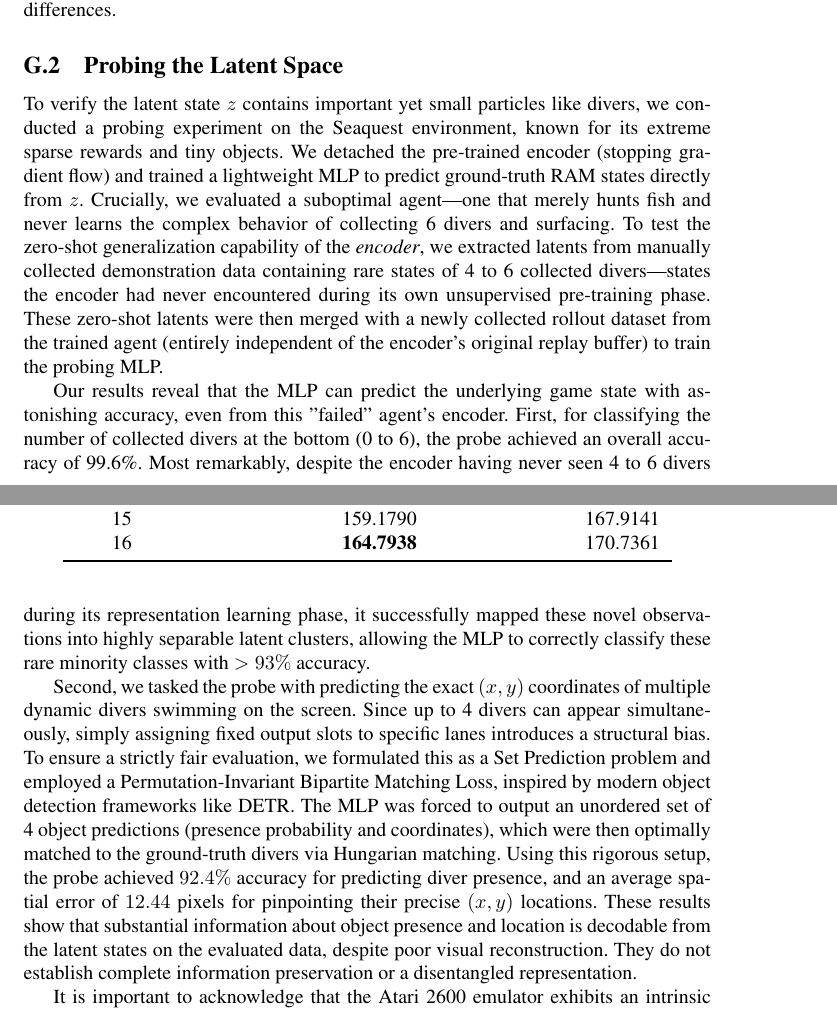
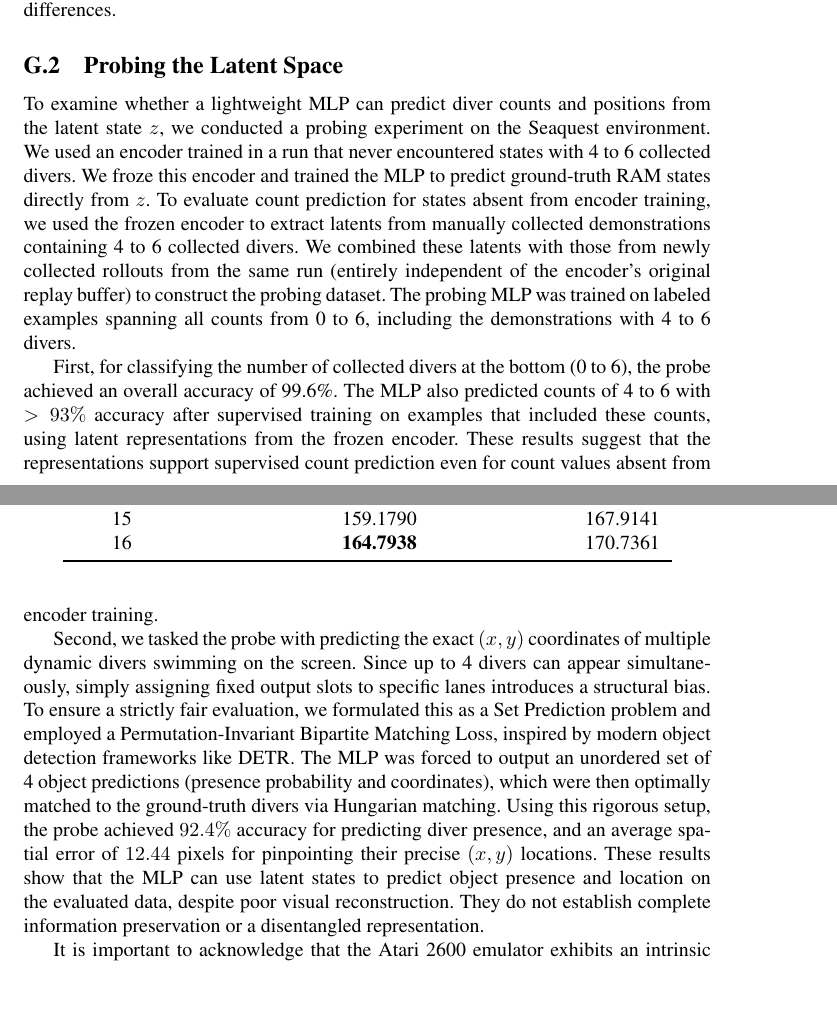
Before and after one commit to wrrte/choemj, a LaTeX paper (iclr2027_conference.tex): two parts of pages 18 and 19 of 26, joined at a grey line, cut so that both start at the same text, the shorter picture padded with empty space. Compiled offline with pdfLaTeX; a LaTeX package or settings file that is missing is left out; a missing bibliography style is replaced by a similar one.

Commit message:
3.2, 그리고 그와 연관된 부록 G-2까지 수정

```diff
--- a/iclr2027_conference.tex
+++ b/iclr2027_conference.tex
@@ -542,11 +542,11 @@ As shown in Figure~\ref{fig:heatmaps}, both heatmaps reveal distinct structural
 
 \subsection{Probing the Latent Space}
 \label{subsec:appendix_probing_latent}
-To verify the latent state $z$ contains important yet small particles like divers, we conducted a probing experiment on the Seaquest environment, known for its extreme sparse rewards and tiny objects. We detached the pre-trained encoder (stopping gradient flow) and trained a lightweight MLP to predict ground-truth RAM states directly from $z$. Crucially, we evaluated a suboptimal agent—one that merely hunts fish and never learns the complex behavior of collecting 6 divers and surfacing. To test the zero-shot generalization capability of the \textit{encoder}, we extracted latents from manually collected demonstration data containing rare states of 4 to 6 collected divers—states the encoder had never encountered during its own unsupervised pre-training phase. These zero-shot latents were then merged with a newly collected rollout dataset from the trained agent (entirely independent of the encoder's original replay buffer) to train the probing MLP.
+To examine whether a lightweight MLP can predict diver counts and positions from the latent state $z$, we conducted a probing experiment on the Seaquest environment. We used an encoder trained in a run that never encountered states with 4 to 6 collected divers. We froze this encoder and trained the MLP to predict ground-truth RAM states directly from $z$. To evaluate count prediction for states absent from encoder training, we used the frozen encoder to extract latents from manually collected demonstrations containing 4 to 6 collected divers. We combined these latents with those from newly collected rollouts from the same run (entirely independent of the encoder's original replay buffer) to construct the probing dataset. The probing MLP was trained on labeled examples spanning all counts from 0 to 6, including the demonstrations with 4 to 6 divers.
 
-Our results reveal that the MLP can predict the underlying game state with astonishing accuracy, even from this "failed" agent's encoder. First, for classifying the number of collected divers at the bottom (0 to 6), the probe achieved an overall accuracy of 99.6\%. Most remarkably, despite the encoder having never seen 4 to 6 divers during its representation learning phase, it successfully mapped these novel observations into highly separable latent clusters, allowing the MLP to correctly classify these rare minority classes with $>93\%$ accuracy.
+First, for classifying the number of collected divers at the bottom (0 to 6), the probe achieved an overall accuracy of 99.6\%. The MLP also predicted counts of 4 to 6 with $>93\%$ accuracy after supervised training on examples that included these counts, using latent representations from the frozen encoder. These results suggest that the representations support supervised count prediction even for count values absent from encoder training.
 
-Second, we tasked the probe with predicting the exact $(x, y)$ coordinates of multiple dynamic divers swimming on the screen. Since up to 4 divers can appear simultaneously, simply assigning fixed output slots to specific lanes introduces a structural bias. To ensure a strictly fair evaluation, we formulated this as a Set Prediction problem and employed a Permutation-Invariant Bipartite Matching Loss, inspired by modern object detection frameworks like DETR. The MLP was forced to output an unordered set of 4 object predictions (presence probability and coordinates), which were then optimally matched to the ground-truth divers via Hungarian matching. Using this rigorous setup, the probe achieved $92.4\%$ accuracy for predicting diver presence, and an average spatial error of $12.44$ pixels for pinpointing their precise $(x, y)$ locations. These results show that substantial information about object presence and location is decodable from the latent states on the evaluated data, despite poor visual reconstruction. They do not establish complete information preservation or a disentangled representation.
+Second, we tasked the probe with predicting the exact $(x, y)$ coordinates of multiple dynamic divers swimming on the screen. Since up to 4 divers can appear simultaneously, simply assigning fixed output slots to specific lanes introduces a structural bias. To ensure a strictly fair evaluation, we formulated this as a Set Prediction problem and employed a Permutation-Invariant Bipartite Matching Loss, inspired by modern object detection frameworks like DETR. The MLP was forced to output an unordered set of 4 object predictions (presence probability and coordinates), which were then optimally matched to the ground-truth divers via Hungarian matching. Using this rigorous setup, the probe achieved $92.4\%$ accuracy for predicting diver presence, and an average spatial error of $12.44$ pixels for pinpointing their precise $(x, y)$ locations. These results show that the MLP can use latent states to predict object presence and location on the evaluated data, despite poor visual reconstruction. They do not establish complete information preservation or a disentangled representation.
 
 It is important to acknowledge that the Atari 2600 emulator exhibits an intrinsic temporal and spatial misalignment between the internal RAM state and the rendered visual frame. For instance, when the submarine collects a diver, the RAM counter increments immediately, but the visual rendering of the diver often persists on the screen for an additional frame before being visually absorbed. Similarly, minor discrepancies exist between the exact pixel locations of moving sprites and their corresponding RAM values due to the Atari hardware's rendering cycle. These hardware-level asynchronies impose an irreducible upper bound on probing accuracy. These mismatches may contribute to the residual probing errors (see Appendix \ref{sec:appendix_ram_misalignment} for visual examples). However, the present experiments do not quantify their contribution or rule out information loss and limitations of the probe as additional sources of error.
 
```
